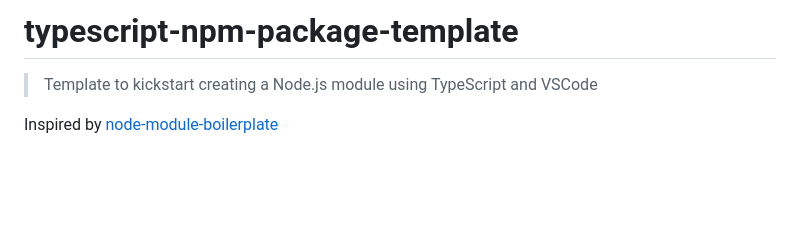
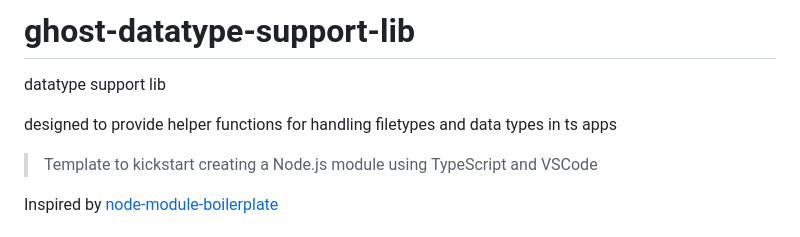
Before and after one commit to peterclemenko/ghost-datatype-support-lib, a Markdown page: README.md, the part around the change. Rendered like a GitHub page; blank space fills up the shorter version.

```diff
--- a/README.md
+++ b/README.md
@@ -1,4 +1,8 @@
-# typescript-npm-package-template
+# ghost-datatype-support-lib
+
+datatype support lib
+
+designed to provide helper functions for handling filetypes and data types in ts apps
 
 > Template to kickstart creating a Node.js module using TypeScript and VSCode
 
```
